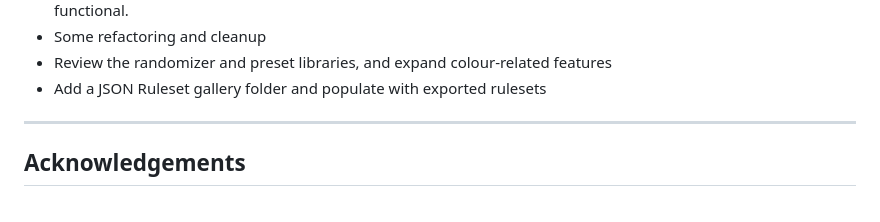
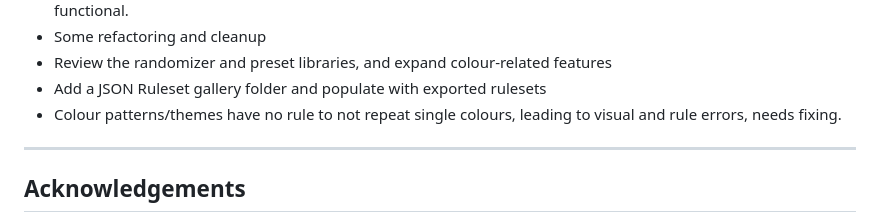
Before and after one commit to Jmakesthingswith/antfarm-simulator, a Markdown page: README.md, the part around the change. Rendered like a GitHub page.

```diff
--- a/README.md
+++ b/README.md
@@ -116,6 +116,7 @@ Improvements:
 - Some refactoring and cleanup
 - Review the randomizer and preset libraries, and expand colour-related features
 - Add a JSON Ruleset gallery folder and populate with exported rulesets
+- Colour patterns/themes have no rule to not repeat single colours, leading to visual and rule errors, needs fixing.
 
 ---
 
```
